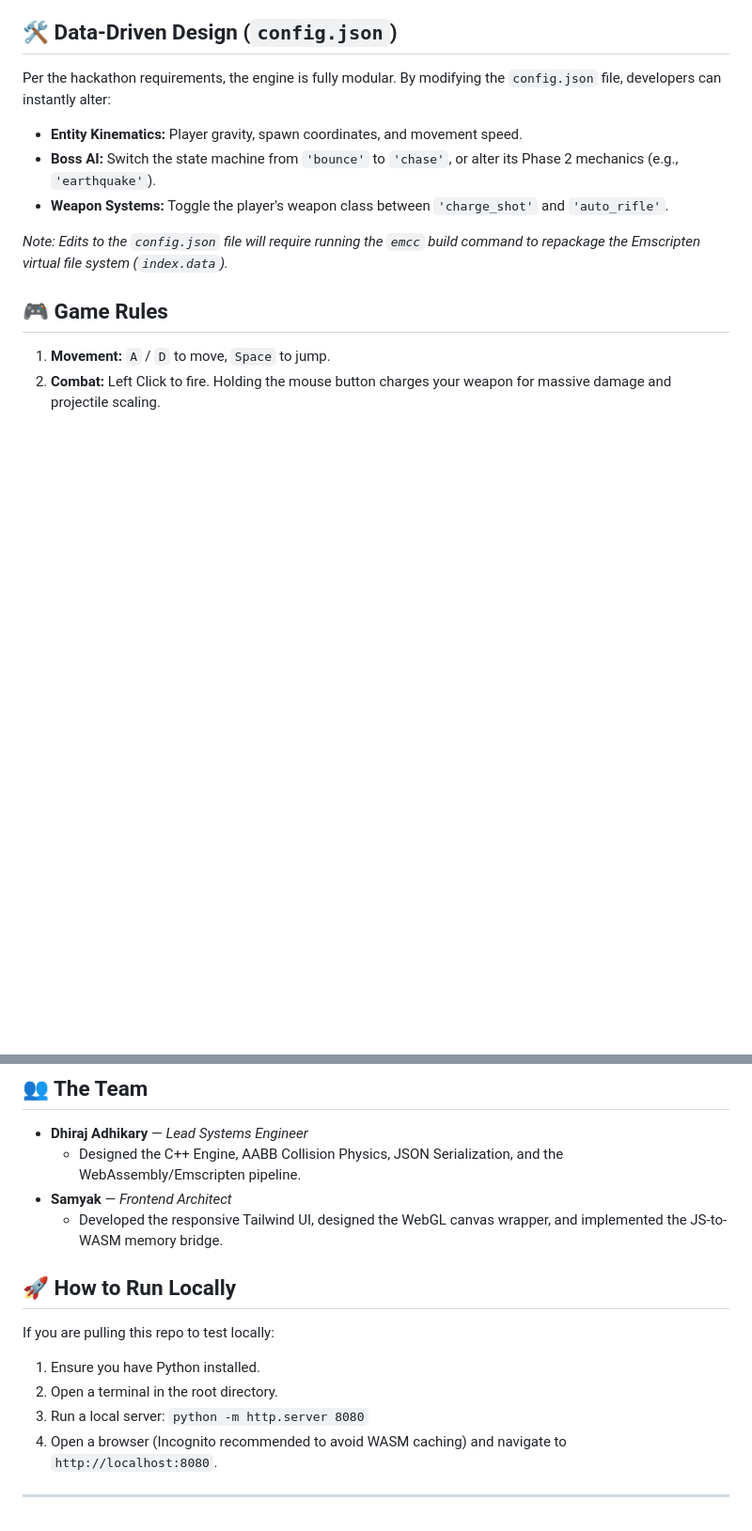
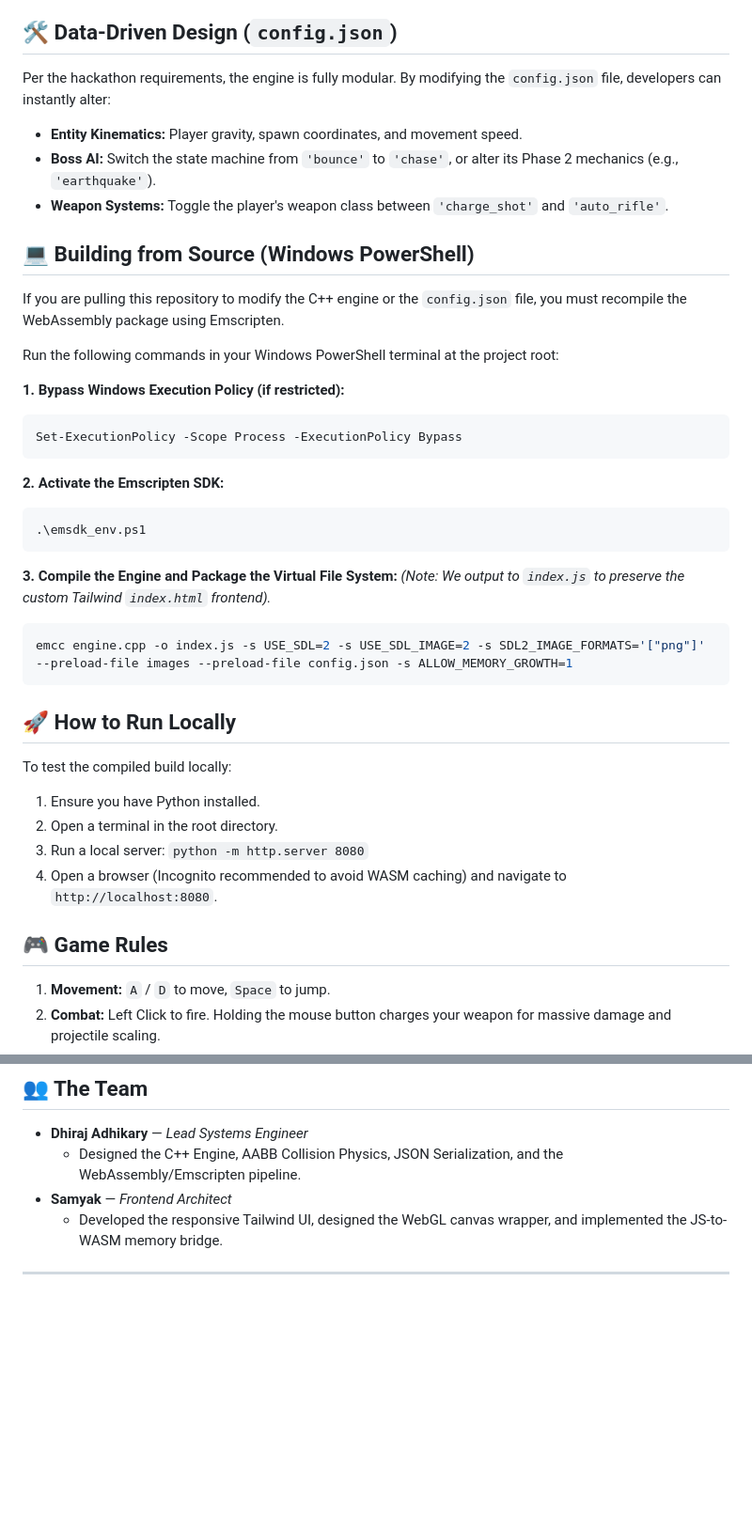
Before and after one commit to SpectrumSupreme/TapTap-Spectrum, a Markdown page: README.md, 2 parts joined by grey strips. Shown at 94% size. Drawn GitHub-style; blank space fills up the shorter version.

````diff
--- a/README.md
+++ b/README.md
@@ -24,7 +24,35 @@ Per the hackathon requirements, the engine is fully modular. By modifying the `c
 * **Boss AI:** Switch the state machine from `'bounce'` to `'chase'`, or alter its Phase 2 mechanics (e.g., `'earthquake'`).
 * **Weapon Systems:** Toggle the player's weapon class between `'charge_shot'` and `'auto_rifle'`.
 
-*Note: Edits to the `config.json` file will require running the `emcc` build command to repackage the Emscripten virtual file system (`index.data`).*
+## 💻 Building from Source (Windows PowerShell)
+
+If you are pulling this repository to modify the C++ engine or the `config.json` file, you must recompile the WebAssembly package using Emscripten.
+
+Run the following commands in your Windows PowerShell terminal at the project root:
+
+**1. Bypass Windows Execution Policy (if restricted):**
+```powershell
+Set-ExecutionPolicy -Scope Process -ExecutionPolicy Bypass
+```
+
+**2. Activate the Emscripten SDK:**
+```powershell
+.\emsdk_env.ps1
+```
+
+**3. Compile the Engine and Package the Virtual File System:**
+*(Note: We output to `index.js` to preserve the custom Tailwind `index.html` frontend).*
+```bash
+emcc engine.cpp -o index.js -s USE_SDL=2 -s USE_SDL_IMAGE=2 -s SDL2_IMAGE_FORMATS='["png"]' --preload-file images --preload-file config.json -s ALLOW_MEMORY_GROWTH=1
+```
+
+## 🚀 How to Run Locally
+
+To test the compiled build locally:
+1. Ensure you have Python installed.
+2. Open a terminal in the root directory.
+3. Run a local server: `python -m http.server 8080`
+4. Open a browser (Incognito recommended to avoid WASM caching) and navigate to `http://localhost:8080`.
 
 ## 🎮 Game Rules
 
@@ -40,12 +68,4 @@ Per the hackathon requirements, the engine is fully modular. By modifying the `c
 * **Samyak** — *Frontend Architect*
   * Developed the responsive Tailwind UI, designed the WebGL canvas wrapper, and implemented the JS-to-WASM memory bridge.
 
-## 🚀 How to Run Locally
-
-If you are pulling this repo to test locally:
-1. Ensure you have Python installed.
-2. Open a terminal in the root directory.
-3. Run a local server: `python -m http.server 8080`
-4. Open a browser (Incognito recommended to avoid WASM caching) and navigate to `http://localhost:8080`.
-
 ---
````
